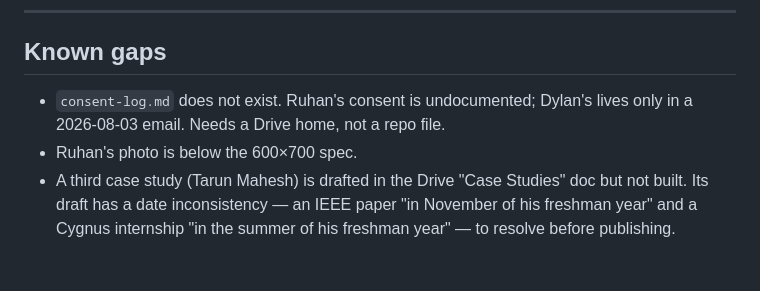
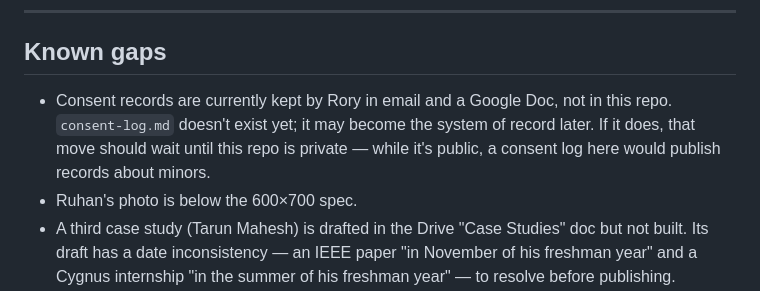
Before and after one commit to roryeakin-hub/future-fellows-site, a Markdown page: CLAUDE.md, the part around the change. GitHub-like rendering; blank space fills up the shorter version.

Commit message:
CLAUDE.md: describe how consent is actually tracked today
Email + a Google Doc, kept by Rory. consent-log.md may become the system
of record later; noted that the move should wait until the repo is private.

```diff
--- a/CLAUDE.md
+++ b/CLAUDE.md
@@ -165,8 +165,10 @@ drifts and has been confidently wrong; check the repo rather than recalling it.
 
 ## Known gaps
 
-- `consent-log.md` does not exist. Ruhan's consent is undocumented; Dylan's
-  lives only in a 2026-08-03 email. Needs a Drive home, not a repo file.
+- Consent records are currently kept by Rory in email and a Google Doc, not in
+  this repo. `consent-log.md` doesn't exist yet; it may become the system of
+  record later. If it does, that move should wait until this repo is private —
+  while it's public, a consent log here would publish records about minors.
 - Ruhan's photo is below the 600×700 spec.
 - A third case study (Tarun Mahesh) is drafted in the Drive "Case Studies" doc
   but not built. Its draft has a date inconsistency — an IEEE paper "in November
```
